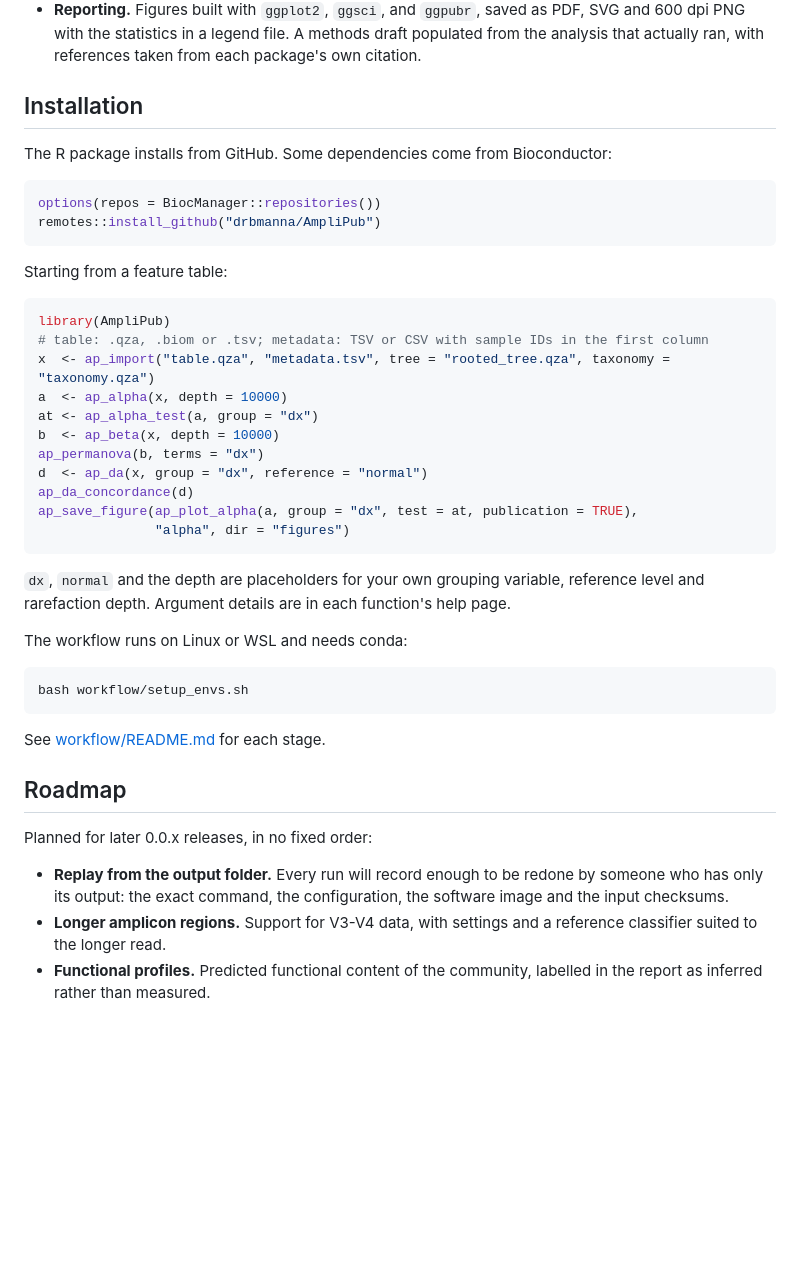
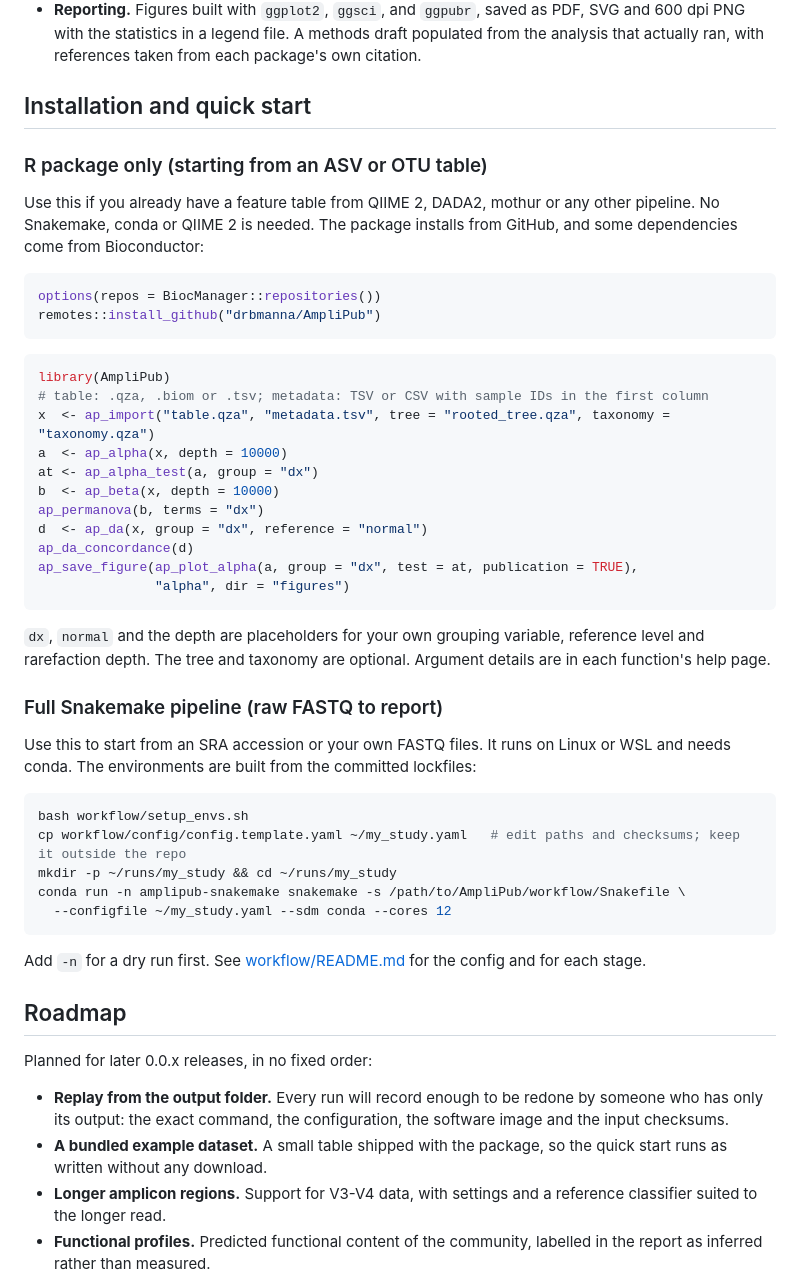
Before and after one commit to drbmanna/AmpliPub, a Markdown page: README.md, the part around one of its changes. Rendered like a GitHub page; blank space fills up the shorter version.

````diff
--- a/README.md
+++ b/README.md
@@ -170,16 +196,18 @@ Every stage has been run on all 544 runs of it.
   600 dpi PNG with the statistics in a legend file. A methods draft populated from the
   analysis that actually ran, with references taken from each package's own citation.
 
-## Installation
+## Installation and quick start
 
-The R package installs from GitHub. Some dependencies come from Bioconductor:
+### R package only (starting from an ASV or OTU table)
+
+Use this if you already have a feature table from QIIME 2, DADA2, mothur or any other
+pipeline. No Snakemake, conda or QIIME 2 is needed. The package installs from GitHub, and
+some dependencies come from Bioconductor:
 
 ```r
 options(repos = BiocManager::repositories())
 remotes::install_github("drbmanna/AmpliPub")
 ```
-
-Starting from a feature table:
 
 ```r
 library(AmpliPub)
@@ -196,15 +224,24 @@ ap_save_figure(ap_plot_alpha(a, group = "dx", test = at, publication = TRUE),
 ```
 
 `dx`, `normal` and the depth are placeholders for your own grouping variable, reference
-level and rarefaction depth. Argument details are in each function's help page.
+level and rarefaction depth. The tree and taxonomy are optional. Argument details are in
+each function's help page.
 
-The workflow runs on Linux or WSL and needs conda:
+### Full Snakemake pipeline (raw FASTQ to report)
+
+Use this to start from an SRA accession or your own FASTQ files. It runs on Linux or WSL
+and needs conda. The environments are built from the committed lockfiles:
 
 ```bash
 bash workflow/setup_envs.sh
+cp workflow/config/config.template.yaml ~/my_study.yaml   # edit paths and checksums; keep it outside the repo
+mkdir -p ~/runs/my_study && cd ~/runs/my_study
+conda run -n amplipub-snakemake snakemake -s /path/to/AmpliPub/workflow/Snakefile \
+  --configfile ~/my_study.yaml --sdm conda --cores 12
 ```
 
-See [workflow/README.md](workflow/README.md) for each stage.
+Add `-n` for a dry run first. See [workflow/README.md](workflow/README.md) for the config
+and for each stage.
 
 ## Roadmap
 
@@ -213,6 +250,8 @@ Planned for later 0.0.x releases, in no fixed order:
 - **Replay from the output folder.** Every run will record enough to be redone by someone
   who has only its output: the exact command, the configuration, the software image and
   the input checksums.
+- **A bundled example dataset.** A small table shipped with the package, so the quick start
+  runs as written without any download.
 - **Longer amplicon regions.** Support for V3-V4 data, with settings and a reference
   classifier suited to the longer read.
 - **Functional profiles.** Predicted functional content of the community, labelled in the
````
Also changed, not shown: other parts of README.md (+30 -4 lines), man/figures/examples/alpha.png, man/figures/examples/da_concordance.png, man/figures/examples/dispersion_bray_curtis.png, man/figures/examples/ordination_bray_curtis.png, man/figures/examples/taxa_genus_bars.png.
